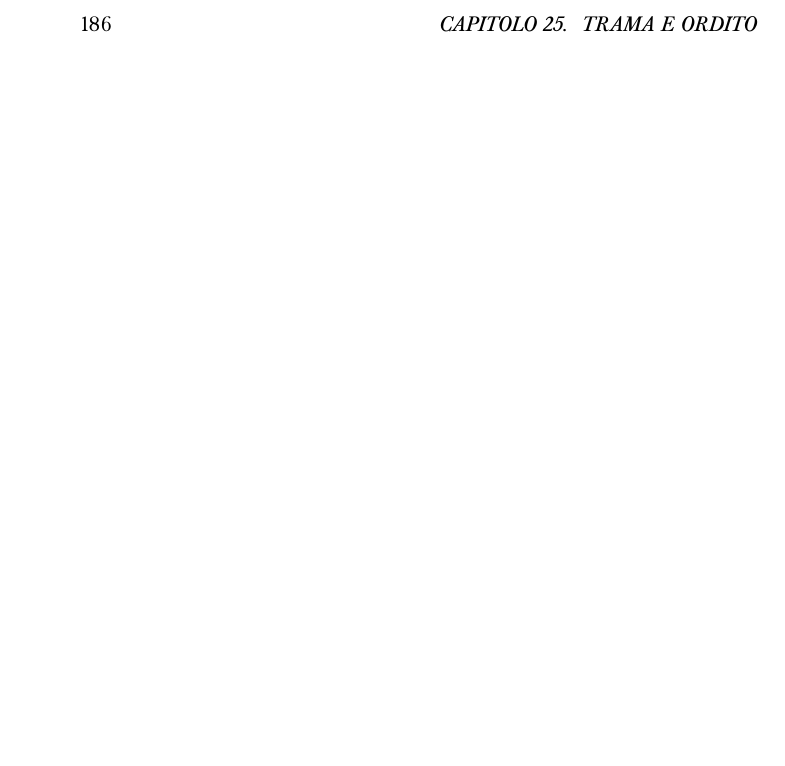
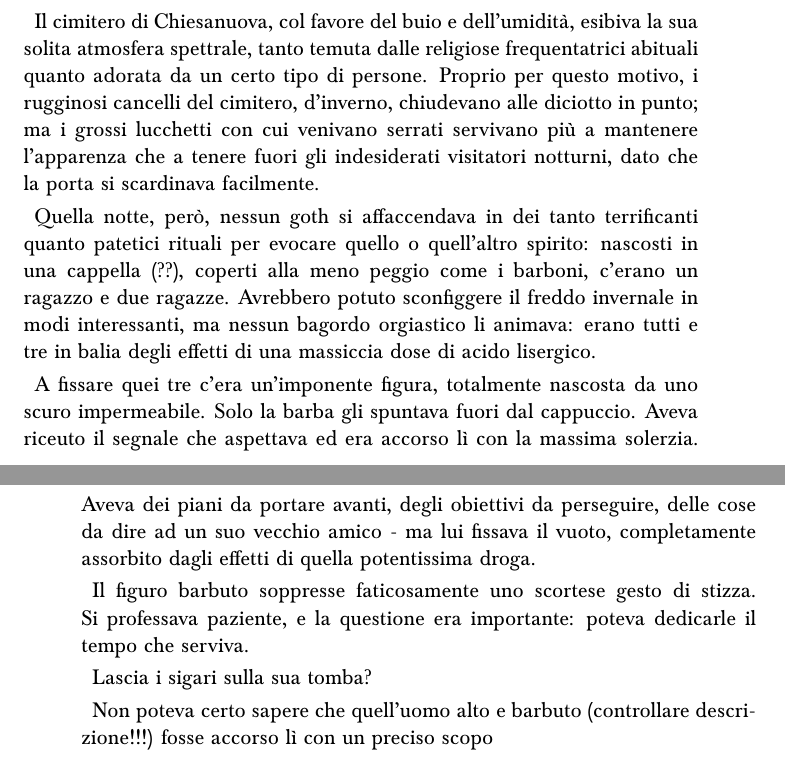
Before and after one commit to gesucca/writings, a LaTeX book (book_sdp/main.tex, which reads book_sdp/ch/25.tex): part of page 190 of 198 before the commit and two parts of pages 189 and 190 of 198 after it, the two joined at a grey line, cut at the place of the change, the shorter picture padded with empty space. Compiled offline with pdfLaTeX.

Commit message:
Finally started ch25, but it won't be as planned

```diff
--- a/book_sdp/ch/25.tex
+++ b/book_sdp/ch/25.tex
@@ -3,3 +3,15 @@
 % pulled
 
 Forse il destino, forse solo un curioso guizzo del caso, forse un programma ben preciso di un qualche narratore onniscente, fatto sta che i fili dell'ordito di una brutta vicenda stavano finalmente intrecciandosi con la trama della triste città di Prato.
+
+Il cimitero di Chiesanuova, col favore del buio e dell'umidità, esibiva la sua solita atmosfera spettrale, tanto temuta dalle religiose frequentatrici abituali quanto adorata da un certo tipo di persone. Proprio per questo motivo, i rugginosi cancelli del cimitero, d'inverno, chiudevano alle diciotto in punto; ma i grossi lucchetti con cui venivano serrati servivano più a mantenere l'apparenza che a tenere fuori gli indesiderati visitatori notturni, dato che la porta si scardinava facilmente.
+
+Quella notte, però, nessun goth si affaccendava in dei tanto terrificanti quanto patetici rituali per evocare quello o quell'altro spirito: nascosti in una cappella (??), coperti alla meno peggio come i barboni, c'erano un ragazzo e due ragazze. Avrebbero potuto sconfiggere il freddo invernale in modi interessanti, ma nessun bagordo orgiastico li animava: erano tutti e tre in balia degli effetti di una massiccia dose di acido lisergico.
+
+A fissare quei tre c'era un'imponente figura, totalmente nascosta da uno scuro impermeabile. Solo la barba gli spuntava fuori dal cappuccio. Aveva riceuto il segnale che aspettava ed era accorso lì con la massima solerzia. Aveva dei piani da portare avanti, degli obiettivi da perseguire, delle cose da dire ad un suo vecchio amico - ma lui fissava il vuoto, completamente assorbito dagli effetti di quella potentissima droga.
+
+Il figuro barbuto soppresse faticosamente uno scortese gesto di stizza. Si professava paziente, e la questione era importante: poteva dedicarle il tempo che serviva.
+
+Lascia i sigari sulla sua tomba?
+
+Non poteva certo sapere che quell'uomo alto e barbuto (controllare descrizione!!!) fosse accorso lì con un preciso scopo
```
